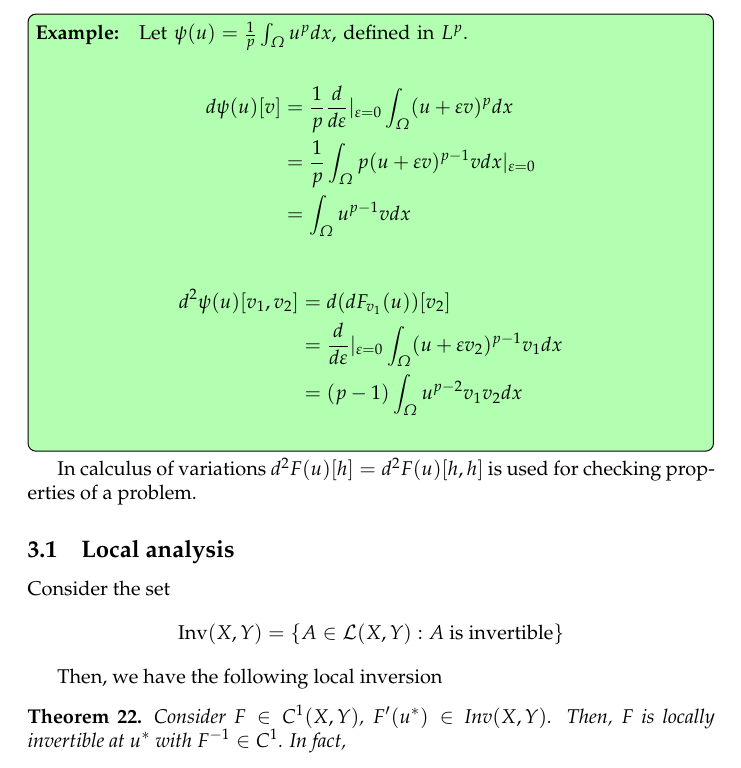
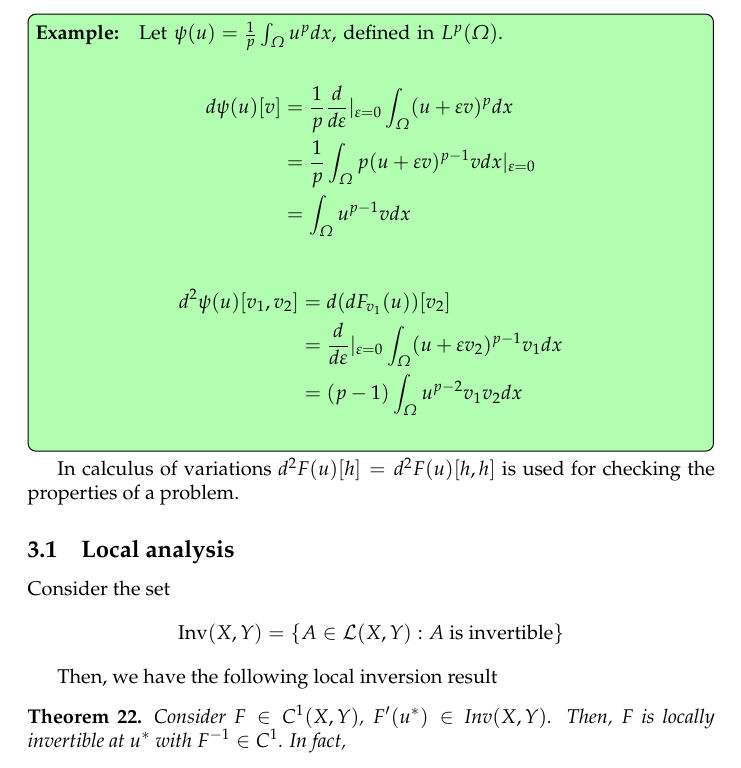
Before and after one commit to nabw/IMT3801, a LaTeX document (main.tex): part of page 36 of 38, cut so that both start at the same text. Compiled offline with pdfLaTeX.

Commit message:
Corrections requested

```diff
--- a/main.tex
+++ b/main.tex
@@ -1161,7 +1161,7 @@ Let us list some useful properties:
 \end{itemize}
 
 \example{
-    Let $\psi(u)=\frac{1}{p}\int_\Omega u^p dx$, defined in $L^p$.
+    Let $\psi(u)=\frac{1}{p}\int_\Omega u^p dx$, defined in $L^p(\Omega)$.
 
     \begin{align*}
         d\psi(u)[v] &= \frac{1}{p}\frac{d}{d\varepsilon} |_{\varepsilon=0} \int_\Omega (u+\varepsilon v)^p dx \\
@@ -1176,14 +1176,14 @@ Let us list some useful properties:
     \end{align*}
 }
 
-In calculus of variations $d^2 F(u)[h] = d^2 F(u)[h,h]$ is used for checking properties of a problem.
+In calculus of variations $d^2 F(u)[h] = d^2 F(u)[h,h]$ is used for checking the properties of a problem.
 
 %%%%%%%%%%%%%%%%%%%%%%%%%%%%%%%%%%%%%%%%%%%%%%%%%%%%
 \subsection{Local analysis}
 Consider the set
 \[ \text{Inv}(X,Y) = \left\{ A\in \mathcal{L}(X,Y): A \text{ is invertible} \right\} \]
 
-Then, we have the following local inversion
+Then, we have the following local inversion result
 
 \begin{theorem}
     Consider $F\in C^1(X,Y)$, $F'(u^*)\in\text{Inv}(X,Y)$. Then, $F$ is locally invertible at $u^*$ with $F^{-1}\in C^1$. In fact,
```
